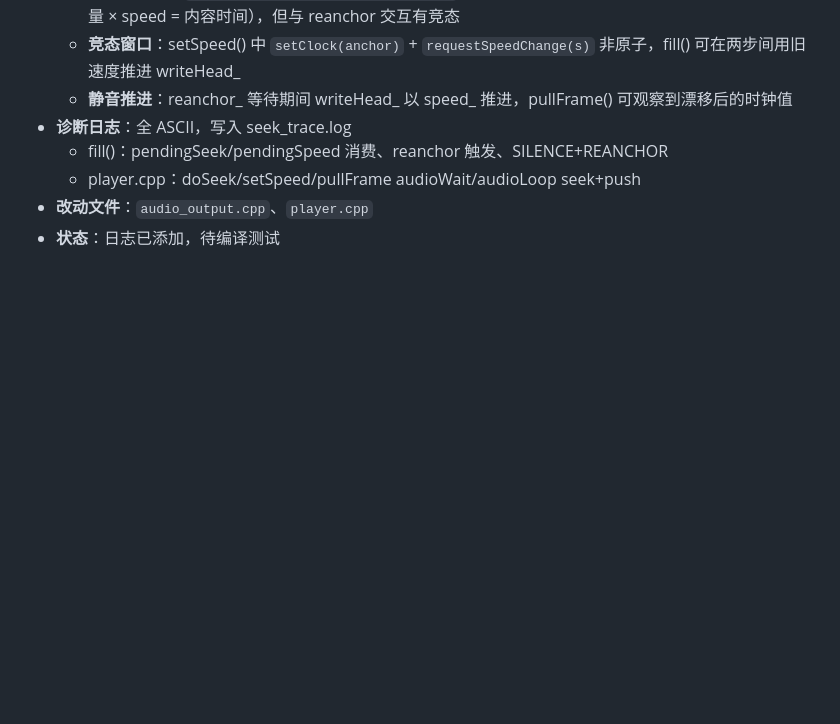
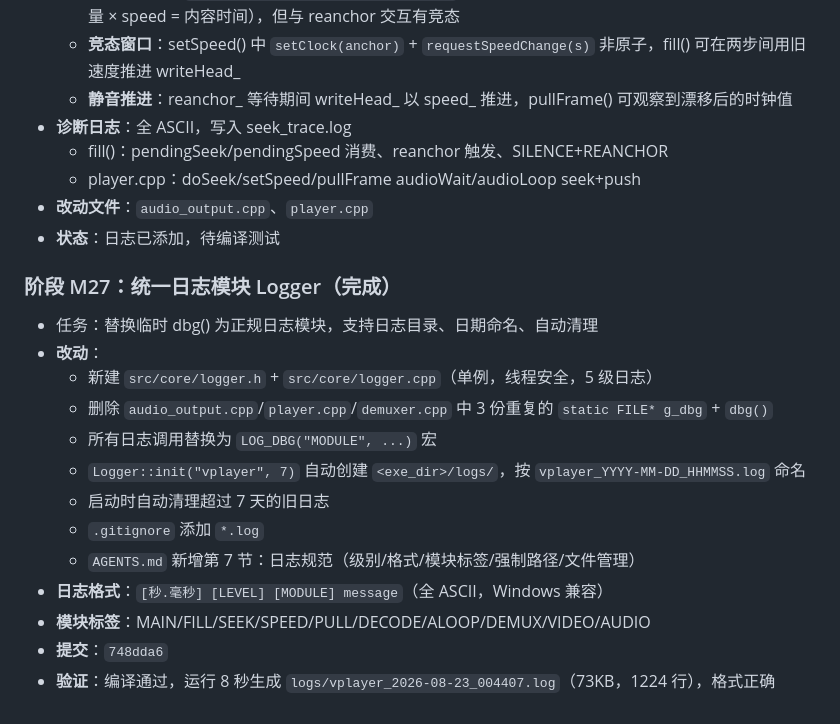
Before and after one commit to liu-li-huan-ying/phantom-video, a Markdown page: docs/DEVELOPMENT_LOG.md, the part around the change. Drawn GitHub-style; blank space fills up the shorter version.

Commit message:
M27: 更新开发日志（Logger 模块完成）

```diff
--- a/docs/DEVELOPMENT_LOG.md
+++ b/docs/DEVELOPMENT_LOG.md
@@ -856,3 +856,19 @@
   - player.cpp：doSeek/setSpeed/pullFrame audioWait/audioLoop seek+push
 - **改动文件**：`audio_output.cpp`、`player.cpp`
 - **状态**：日志已添加，待编译测试
+
+### 阶段 M27：统一日志模块 Logger（完成）
+
+- 任务：替换临时 dbg() 为正规日志模块，支持日志目录、日期命名、自动清理
+- **改动**：
+  - 新建 `src/core/logger.h` + `src/core/logger.cpp`（单例，线程安全，5 级日志）
+  - 删除 `audio_output.cpp`/`player.cpp`/`demuxer.cpp` 中 3 份重复的 `static FILE* g_dbg` + `dbg()`
+  - 所有日志调用替换为 `LOG_DBG("MODULE", ...)` 宏
+  - `Logger::init("vplayer", 7)` 自动创建 `<exe_dir>/logs/`，按 `vplayer_YYYY-MM-DD_HHMMSS.log` 命名
+  - 启动时自动清理超过 7 天的旧日志
+  - `.gitignore` 添加 `*.log`
+  - `AGENTS.md` 新增第 7 节：日志规范（级别/格式/模块标签/强制路径/文件管理）
+- **日志格式**：`[秒.毫秒] [LEVEL] [MODULE] message`（全 ASCII，Windows 兼容）
+- **模块标签**：MAIN/FILL/SEEK/SPEED/PULL/DECODE/ALOOP/DEMUX/VIDEO/AUDIO
+- **提交**：`748dda6`
+- **验证**：编译通过，运行 8 秒生成 `logs/vplayer_2026-08-23_004407.log`（73KB，1224 行），格式正确
```
